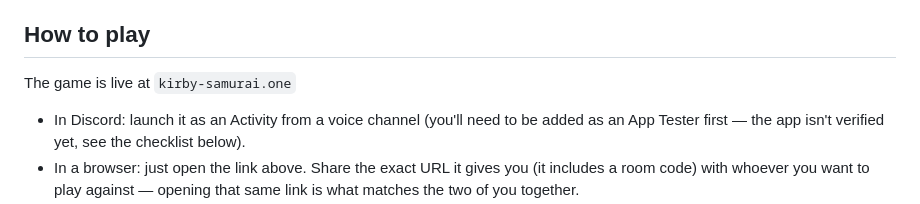
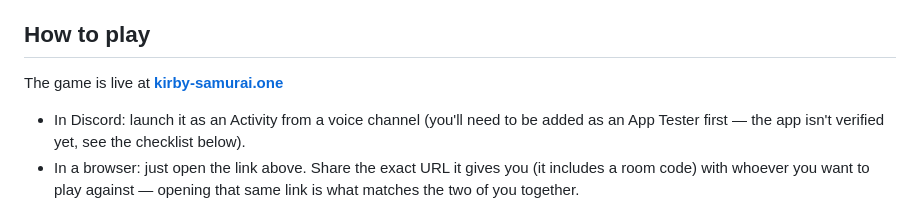
Before and after one commit to yamil-issa/kirby-samurai-web, a Markdown page: README.md, the part around the change. Rendered like a GitHub page.

```diff
--- a/README.md
+++ b/README.md
@@ -3,7 +3,7 @@
 Online reaction duel (in the style of the "Samurai Kirby" minigame from Kirby Super Star), meant to eventually run as a Discord Activity. This stage focuses purely on getting it running locally, without the Discord SDK.
 
 ## How to play
-The game is live at `kirby-samurai.one`
+The game is live at  **[kirby-samurai.one](https://kirby-samurai.one)**
 
 - In Discord: launch it as an Activity from a voice channel (you'll need to be added as an App Tester first — the app isn't verified yet, see the checklist below).
 - In a browser: just open the link above. Share the exact URL it gives you (it includes a room code) with whoever you want to play against — opening that same link is what matches the two of you together.
```
